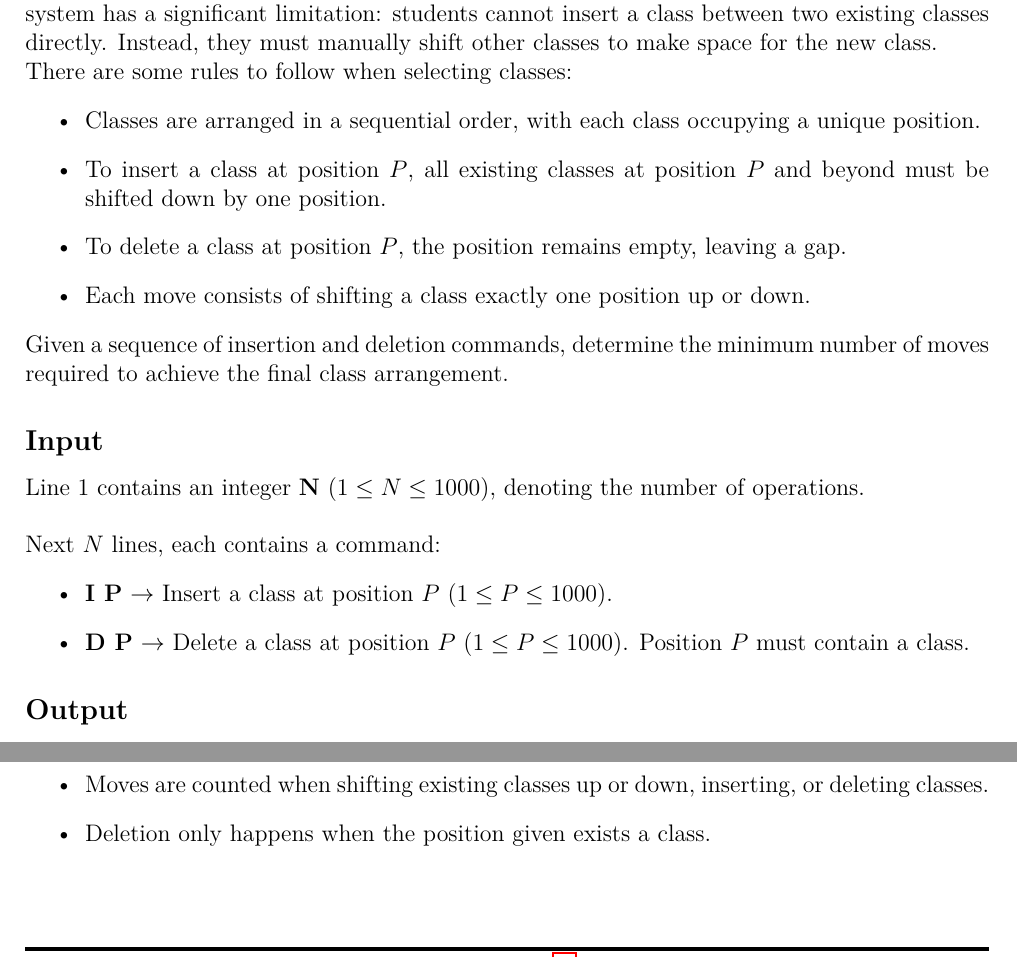
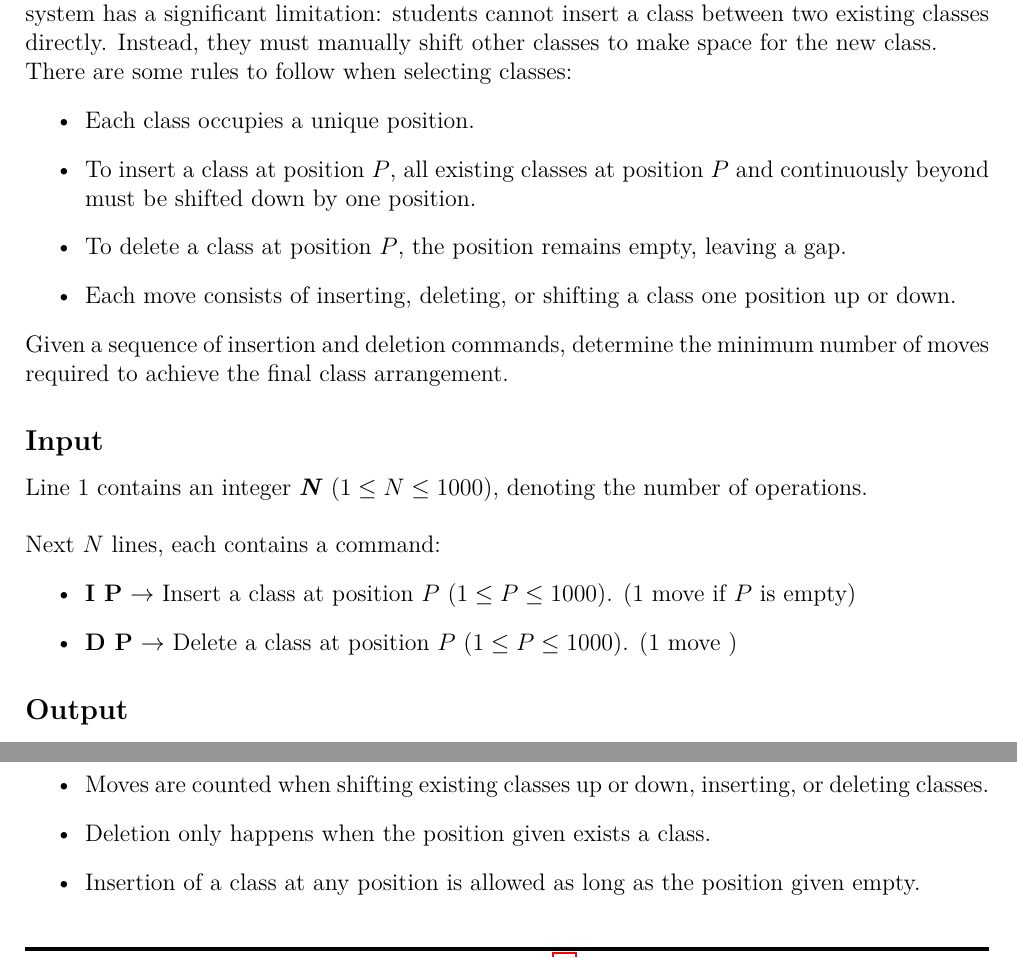
Before and after one commit to eric2969/PDAO2025_ProblemSet, a LaTeX document (Problems/Problems.tex): two parts of pages 29 and 30 of 38, joined at a grey line, cut so that both start at the same text. Compiled offline with XeLaTeX; a missing font is replaced by an installed copy or a similar font.

Commit message:
Fixed Problem K

```diff
--- a/Problems/Problems.tex
+++ b/Problems/Problems.tex
@@ -1337,23 +1337,23 @@ At NTU, students use online system to register for their classes each semester.
 \noindent
 There are some rules to follow when selecting classes:
 \begin{itemize}
-    \item Classes are arranged in a sequential order, with each class occupying a unique position.
-    \item To insert a class at position \textbf{\( P \)}, all existing classes at position \textbf{\( P \)} and beyond must be shifted down by one position.
+    \item Each class occupies a unique position.
+    \item To insert a class at position \textbf{\( P \)}, all existing classes at position \textbf{\( P \)} and continuously beyond must be shifted down by one position.
     \item To delete a class at position \textbf{\( P \)}, the position remains empty, leaving a gap.
-    \item Each move consists of shifting a class exactly one position up or down.
+    \item Each move consists of inserting, deleting, or shifting a class one position up or down.
 \end{itemize}
 
 \noindent
 Given a sequence of insertion and deletion commands, determine the minimum number of moves required to achieve the final class arrangement.
 
 \subsection*{\fontsize{16}{12}Input}
-Line 1 contains an integer \(\textbf{N}\) \((1 \leq N \leq 1000)\), denoting the number of operations.
+Line 1 contains an integer \(\textbf{\textit{N}}\) \((1 \leq N \leq 1000)\), denoting the number of operations.
 \\\\
 \noindent
 Next \textbf{\( N \)} lines, each contains a command:
     \begin{itemize}
-        \item \textbf{I P} $\rightarrow$ Insert a class at position \( P \) \((1 \leq P \leq 1000)\).
-        \item \textbf{D P} $\rightarrow$ Delete a class at position \( P \) \((1 \leq P \leq 1000)\). Position $P$ must contain a class.
+        \item \textbf{I P} $\rightarrow$ Insert a class at position \( P \) \((1 \leq P \leq 1000)\). (1 move if $P$ is empty)
+        \item \textbf{D P} $\rightarrow$ Delete a class at position \( P \) \((1 \leq P \leq 1000)\). (1 move )
     \end{itemize}
 
 \subsection*{\fontsize{16}{12}Output}
@@ -1420,6 +1420,7 @@ Total moves: \textbf{6}.
     \item Empty spaces may remain after deletions.
     \item Moves are counted when shifting existing classes up or down, inserting, or deleting classes.
     \item Deletion only happens when the position given exists a class.
+    \item Insertion of a class at any position is allowed as long as the position given empty.
 \end{itemize}
 
 \newpage
```
